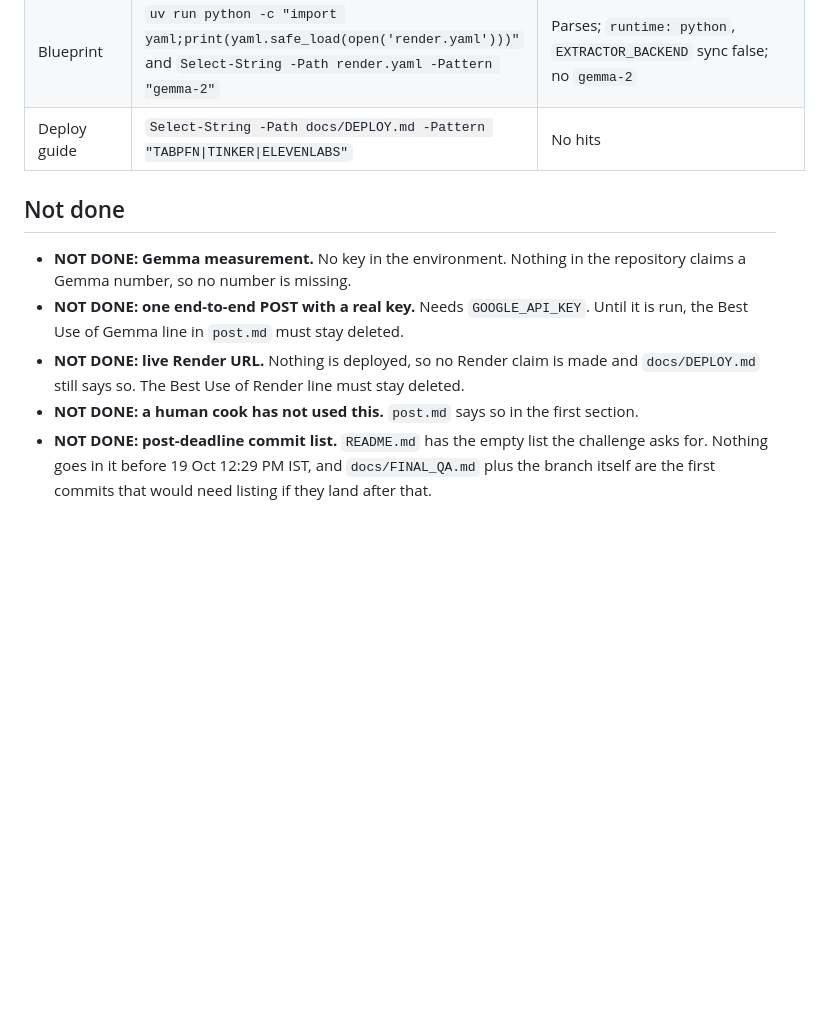
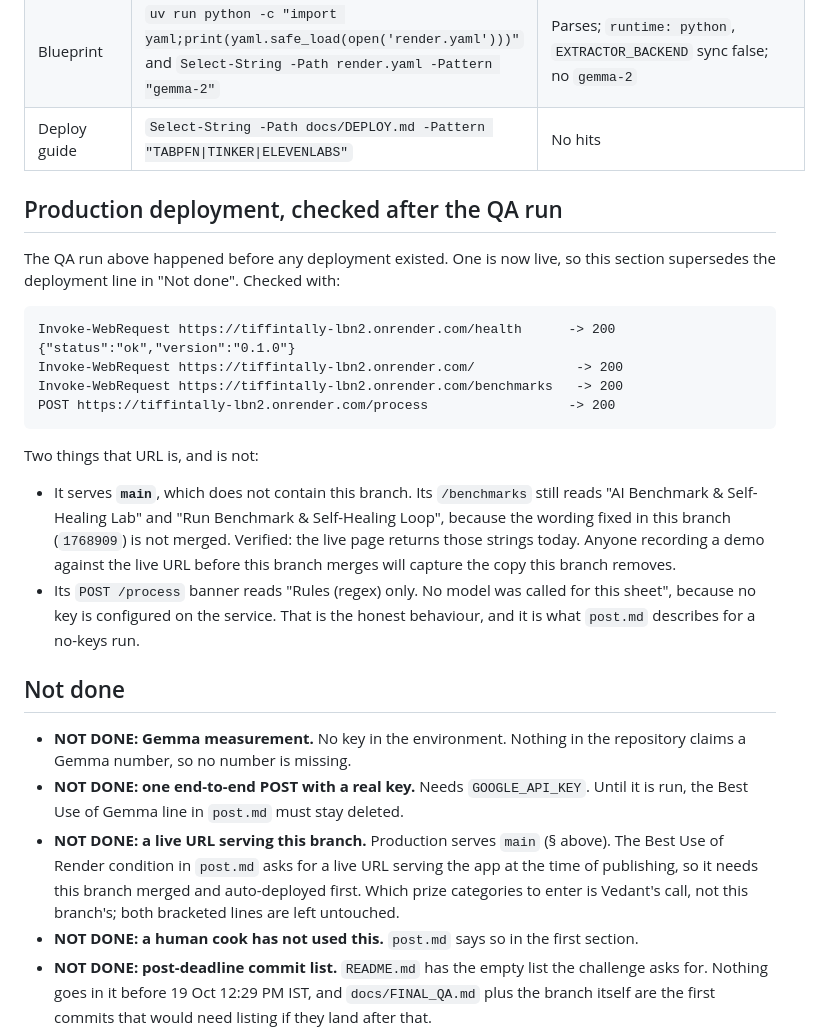
Before and after one commit to Vedant817/tiffintally, a Markdown page: docs/FINAL_QA.md, the part around the change. Rendered like a GitHub page; blank space fills up the shorter version.

Commit message:
docs(qa): record the live deployment status found after the QA run
A Render service is live at https://tiffintally-lbn2.onrender.com and answers
200 on /health, /, /benchmarks and POST /process. Verified by hand, with the
commands in the file.

It serves main, so this branch is not what is deployed: the live /benchmarks
still shows the 'Self-Healing Lab' copy that 1768909 removes, and its banner
reads 'Rules (regex) only' because no key is set. The Render prize condition
asks for a URL serving the app at publication time, so it needs this branch
merged first. Both bracketed prize lines stay untouched.

````diff
--- a/docs/FINAL_QA.md
+++ b/docs/FINAL_QA.md
@@ -92,14 +92,40 @@ the exact command to run it later.
 | Blueprint | `uv run python -c "import yaml;print(yaml.safe_load(open('render.yaml')))"` and `Select-String -Path render.yaml -Pattern "gemma-2"` | Parses; `runtime: python`, `EXTRACTOR_BACKEND` sync false; no `gemma-2` |
 | Deploy guide | `Select-String -Path docs/DEPLOY.md -Pattern "TABPFN\|TINKER\|ELEVENLABS"` | No hits |
 
+## Production deployment, checked after the QA run
+
+The QA run above happened before any deployment existed. One is now live, so this
+section supersedes the deployment line in "Not done". Checked with:
+
+```
+Invoke-WebRequest https://tiffintally-lbn2.onrender.com/health      -> 200 {"status":"ok","version":"0.1.0"}
+Invoke-WebRequest https://tiffintally-lbn2.onrender.com/             -> 200
+Invoke-WebRequest https://tiffintally-lbn2.onrender.com/benchmarks   -> 200
+POST https://tiffintally-lbn2.onrender.com/process                  -> 200
+```
+
+Two things that URL is, and is not:
+
+- It serves **`main`**, which does not contain this branch. Its `/benchmarks` still reads
+  "AI Benchmark & Self-Healing Lab" and "Run Benchmark & Self-Healing Loop", because the
+  wording fixed in this branch (`1768909`) is not merged. Verified: the live page returns
+  those strings today. Anyone recording a demo against the live URL before this branch
+  merges will capture the copy this branch removes.
+- Its `POST /process` banner reads "Rules (regex) only. No model was called for this
+  sheet", because no key is configured on the service. That is the honest behaviour, and it
+  is what `post.md` describes for a no-keys run.
+
 ## Not done
 
 - **NOT DONE: Gemma measurement.** No key in the environment. Nothing in the repository
   claims a Gemma number, so no number is missing.
 - **NOT DONE: one end-to-end POST with a real key.** Needs `GOOGLE_API_KEY`. Until it is
   run, the Best Use of Gemma line in `post.md` must stay deleted.
-- **NOT DONE: live Render URL.** Nothing is deployed, so no Render claim is made and
-  `docs/DEPLOY.md` still says so. The Best Use of Render line must stay deleted.
+- **NOT DONE: a live URL serving this branch.** Production serves `main` (§ above). The
+  Best Use of Render condition in `post.md` asks for a live URL serving the app at the time
+  of publishing, so it needs this branch merged and auto-deployed first. Which prize
+  categories to enter is Vedant's call, not this branch's; both bracketed lines are left
+  untouched.
 - **NOT DONE: a human cook has not used this.** `post.md` says so in the first section.
 - **NOT DONE: post-deadline commit list.** `README.md` has the empty list the challenge
   asks for. Nothing goes in it before 19 Oct 12:29 PM IST, and `docs/FINAL_QA.md` plus the
````
